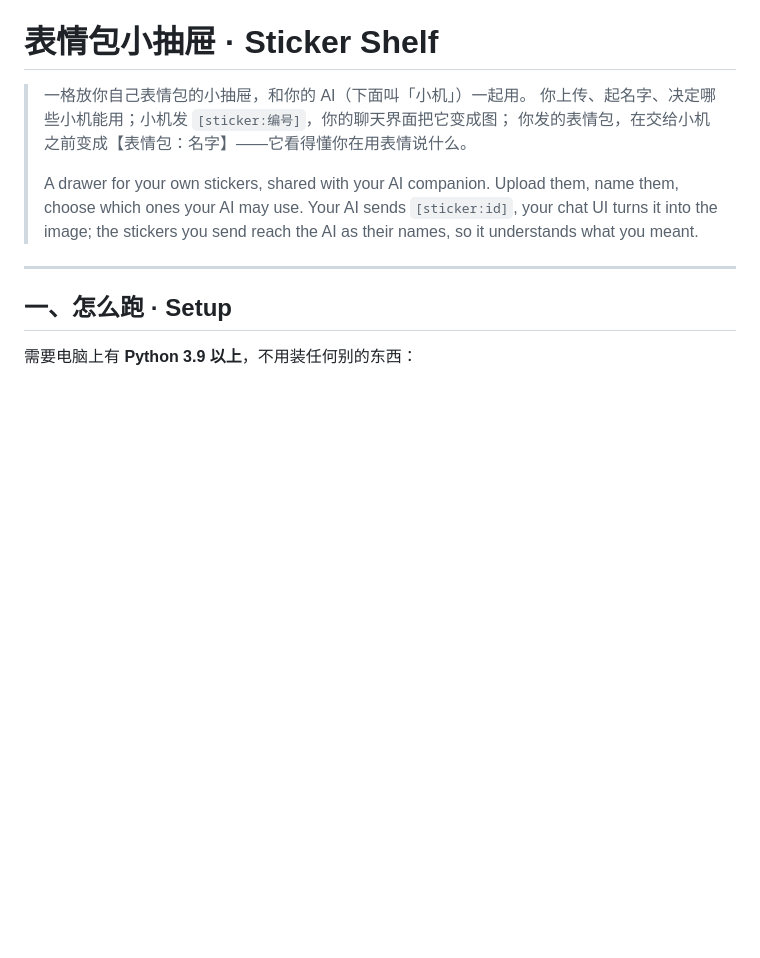
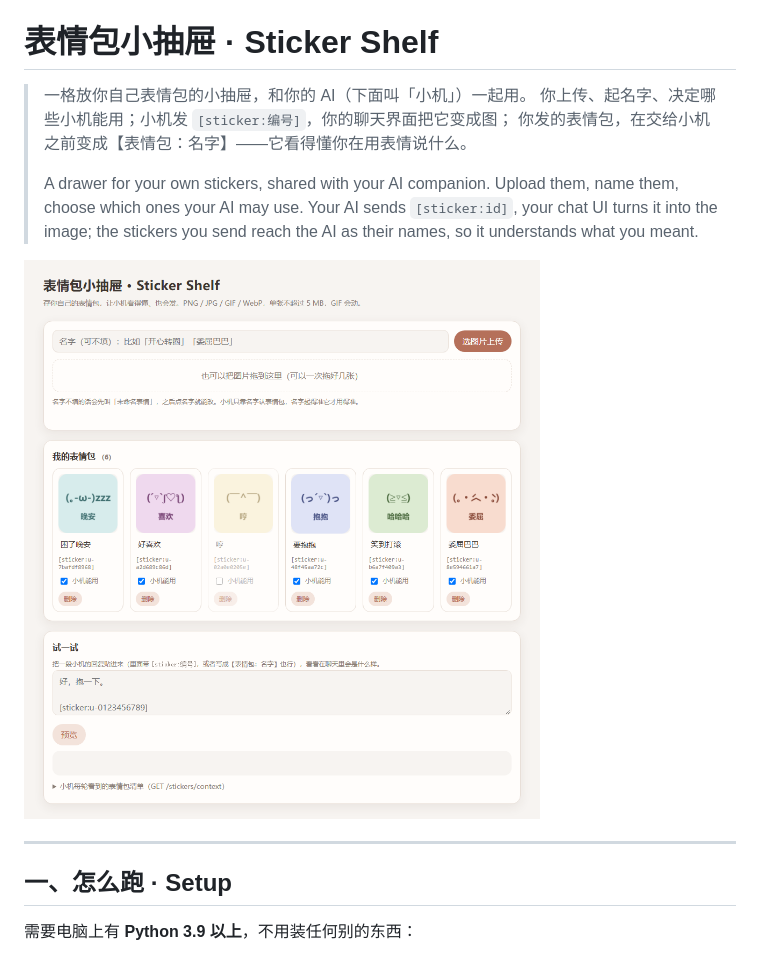
Before and after one commit to Monagwd/sticker-shelf, a Markdown page: README.md, the part around the change. GitHub-like rendering; pictures changed too: docs/preview.png (added); blank space fills up the shorter version.

Commit message:
README 加预览图
截图里的表情包是颜文字画的演示图。

Co-Authored-By: Claude Opus 5.5 <noreply@anthropic.com>

```diff
--- a/README.md
+++ b/README.md
@@ -7,6 +7,8 @@
 > A drawer for your own stickers, shared with your AI companion. Upload them, name them, choose which ones your AI may use.
 > Your AI sends `[sticker:id]`, your chat UI turns it into the image; the stickers you send reach the AI as their names,
 > so it understands what you meant.
+
+![预览 · Preview](docs/preview.png)
 
 ---
 
```
